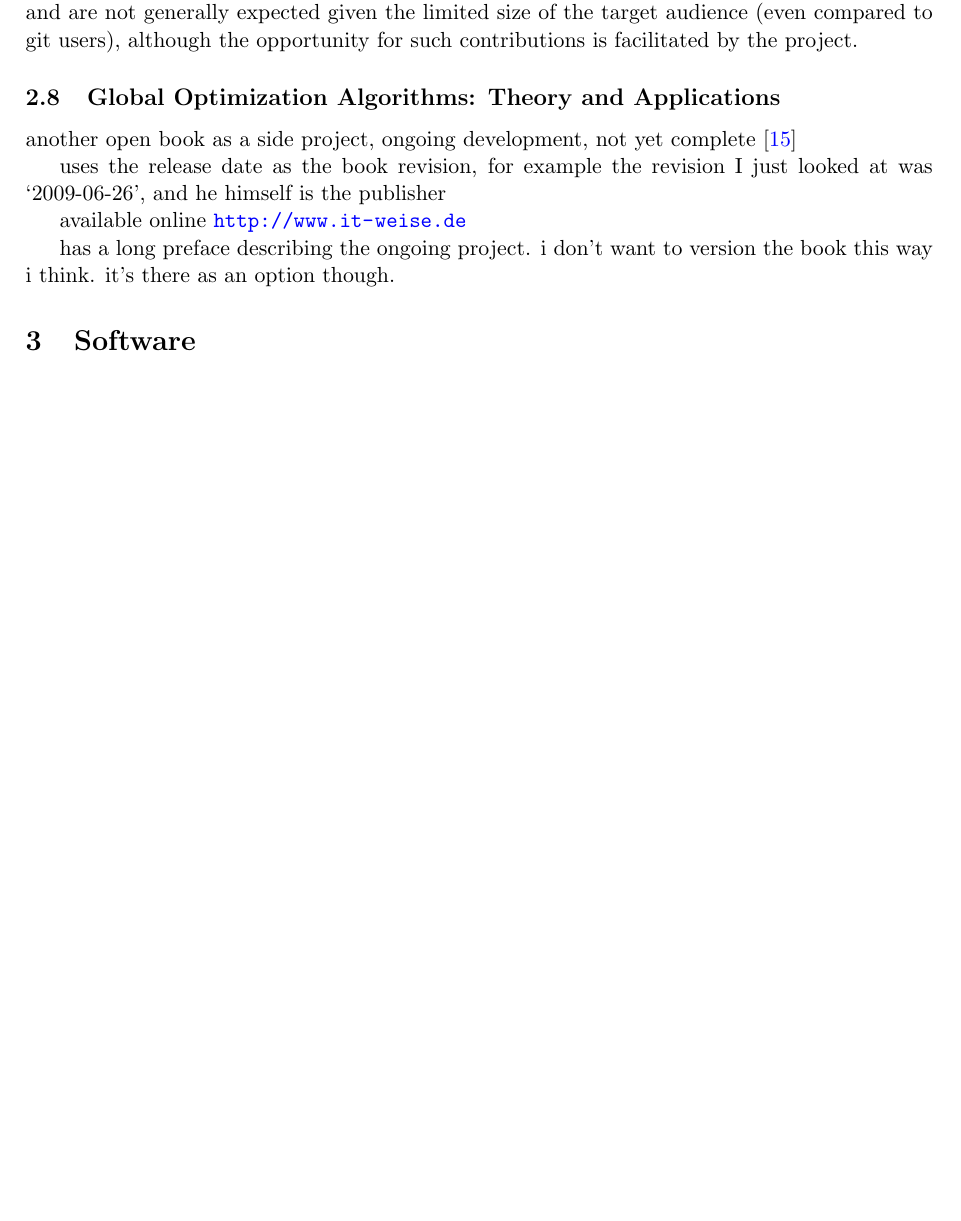
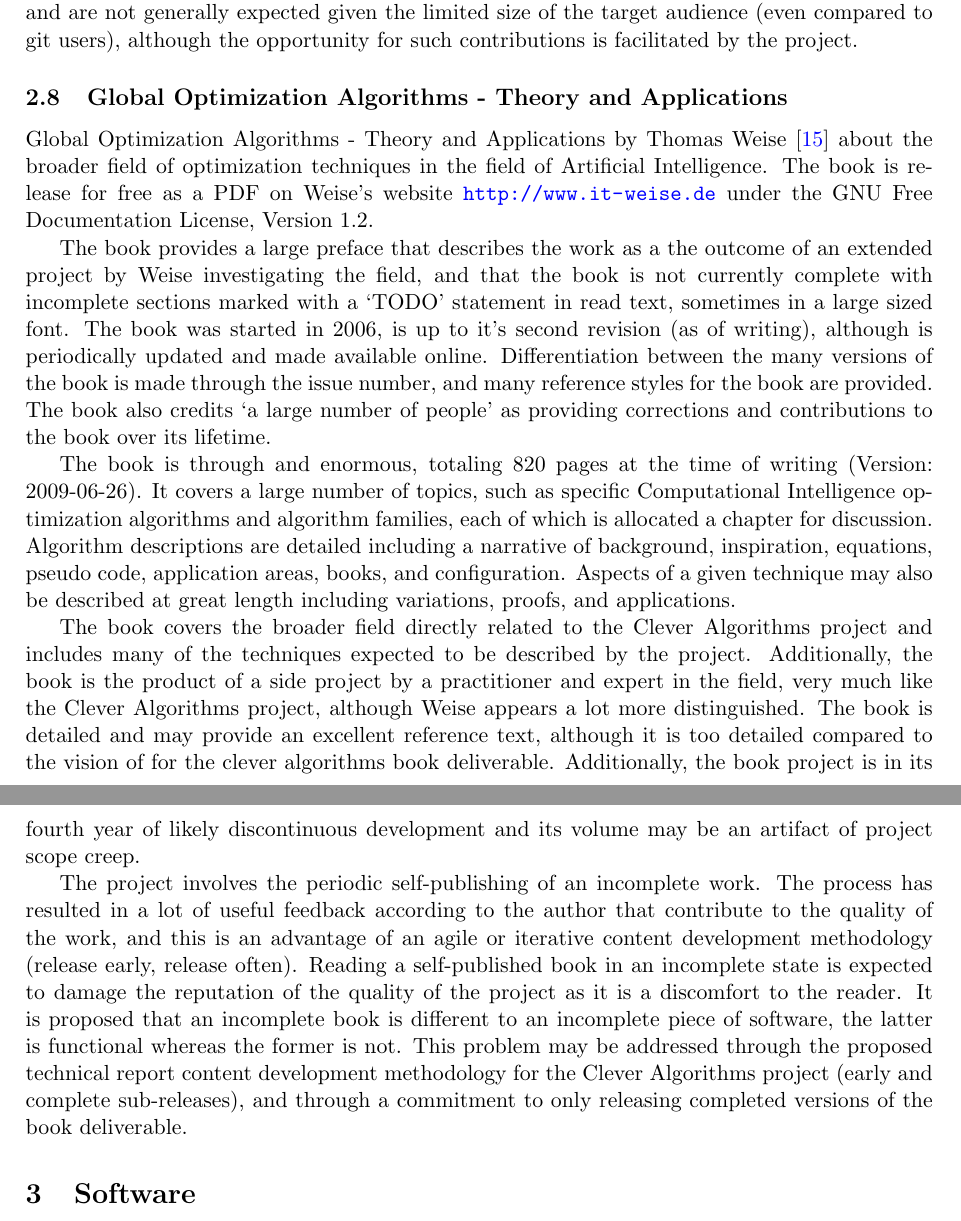
Before and after one commit to clever-algorithms/CleverAlgorithms, a LaTeX document (workspace/03-inspiring-works/techreport-20100110-1.tex): part of page 5 of 7 before the commit and two parts of pages 5 and 6 of 8 after it, the two joined at a grey line, cut so that both start at the same text, the shorter picture padded with empty space. Compiled offline with pdfLaTeX.

Commit message:
drafted global optimization

```diff
--- a/workspace/03-inspiring-works/techreport-20100110-1.tex
+++ b/workspace/03-inspiring-works/techreport-20100110-1.tex
@@ -167,17 +167,20 @@ It is likely that the book content was not released publicly under a permissive
 %
 % Global Optimization Algorithms: Theory and Applications
 %
-\subsection{Global Optimization Algorithms: Theory and Applications}
-another open book as a side project, ongoing development, not yet complete \cite{Weise2007}
+\subsection{Global Optimization Algorithms - Theory and Applications}
+Global Optimization Algorithms - Theory and Applications by Thomas Weise \cite{Weise2007} about the broader field of optimization techniques in the field of Artificial Intelligence. The book is release for free as a PDF on Weise's website \url{http://www.it-weise.de} under the GNU Free Documentation License, Version 1.2.
 
-uses the release date as the book revision, for example the revision I just looked at was `2009-06-26', and he himself is the publisher
+The book provides a large preface that describes the work as a the outcome of an extended project by Weise investigating the field, and that the book is not currently complete with incomplete sections marked with a `TODO' statement in read text, sometimes in a large sized font. The book was started in 2006, is up to it's second revision (as of writing), although is periodically updated and made available online. Differentiation between the many versions of the book is made through the issue number, and many reference styles for the book are provided. The book also credits `a large number of people' as providing corrections and contributions to the book over its lifetime.
 
-available online \url{http://www.it-weise.de}
+The book is through and enormous, totaling 820 pages at the time of writing (Version: 2009-06-26). It covers a large number of topics, such as specific Computational Intelligence optimization algorithms and algorithm families, each of which is allocated a chapter for discussion. Algorithm descriptions are detailed including a narrative of background, inspiration, equations, pseudo code, application areas, books, and configuration. Aspects of a given technique may also be described at great length including variations, proofs, and applications.
 
-has a long preface describing the ongoing project. i don't want to version the book this way i think. it's there as an option though.
+% What i like
+The book covers the broader field directly related to the Clever Algorithms project and includes many of the techniques expected to be described by the project. Additionally, the book is the product of a side project by a practitioner and expert in the field, very much like the Clever Algorithms project, although Weise appears a lot more distinguished.
+% don't like
+The book is detailed and may provide an excellent reference text, although it is too detailed compared to the vision of for the clever algorithms book deliverable. Additionally, the book project is in its fourth year of likely discontinuous development and its volume may be an artifact of project scope creep.
 
-
-
+% like
+The project involves the periodic self-publishing of an incomplete work. The process has resulted in a lot of useful feedback according to the author that contribute to the quality of the work, and this is an advantage of an agile or iterative content development methodology (release early, release often). Reading a self-published book in an incomplete state is expected to damage the reputation of the quality of the project as it is a discomfort to the reader. It is proposed that an incomplete book is different to an incomplete piece of software, the latter is functional whereas the former is not. This problem may be addressed through the proposed technical report content development methodology for the Clever Algorithms project (early and complete sub-releases), and through a commitment to only releasing completed versions of the book deliverable.
 
 \section{Software}
 \label{sec:software}
```
Also changed, not shown: workspace/03-inspiring-works/techreport-20100110-1.tex (8 more changed lines).
